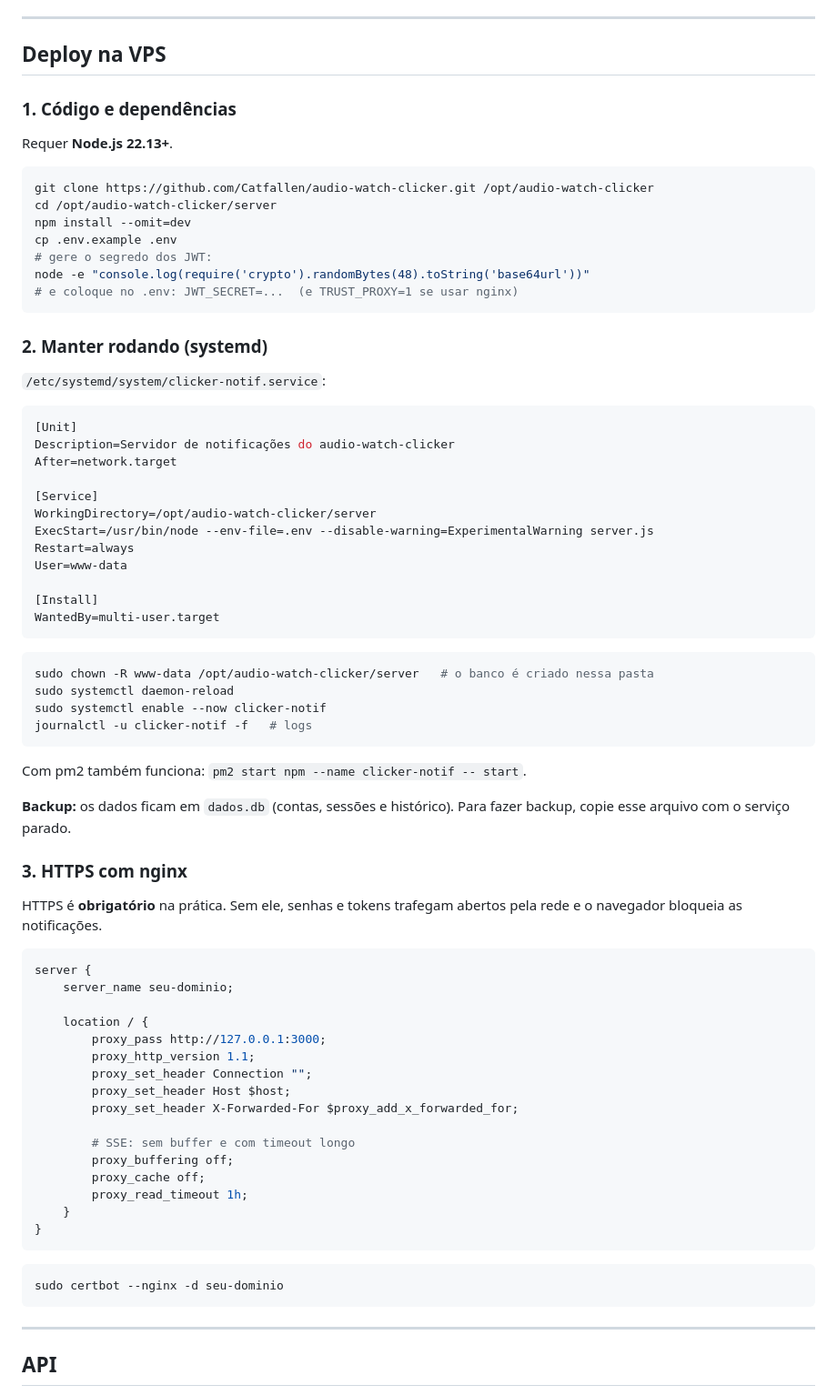
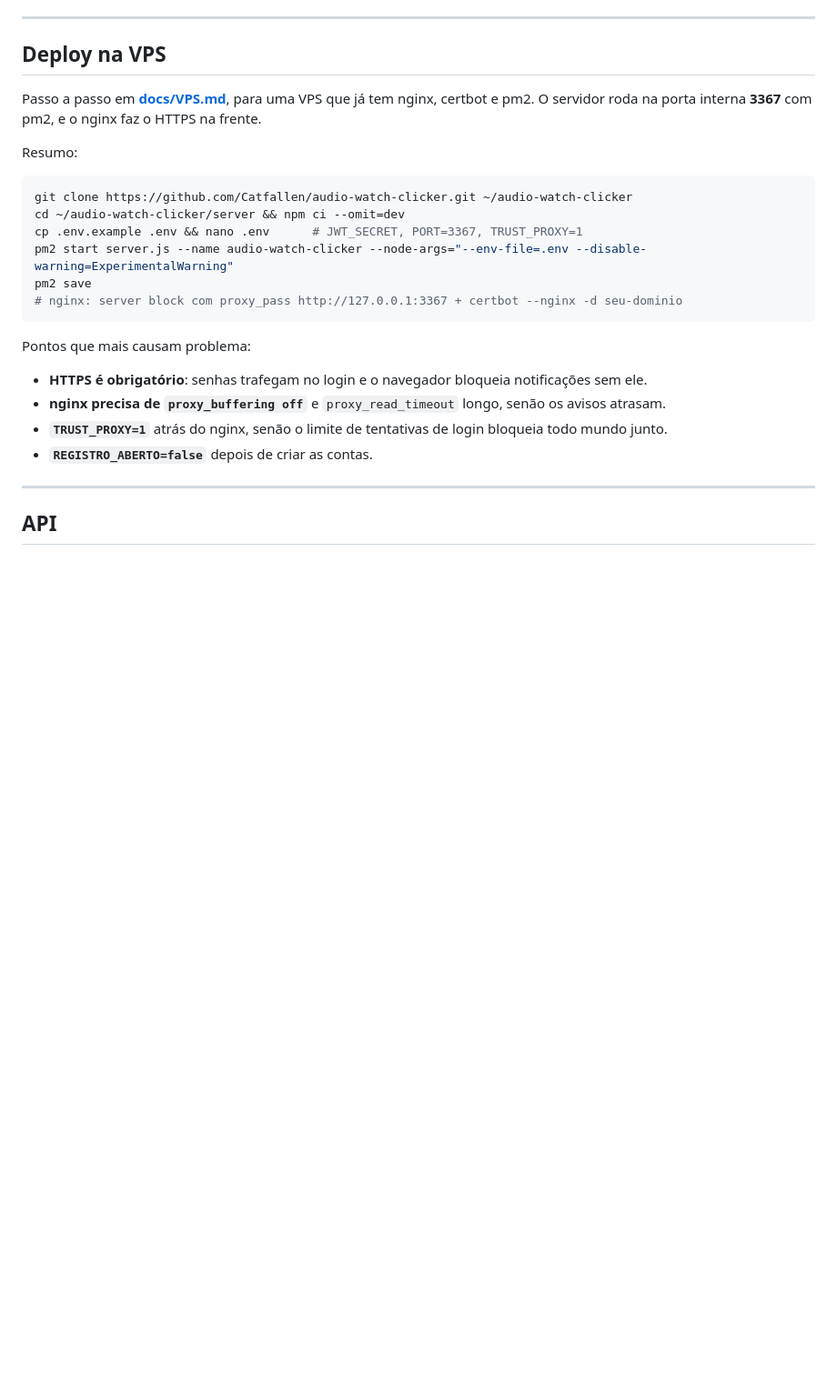
Before and after one commit to Catfallen/audio-watch-clicker, a Markdown page: README.md, the part around one of its changes. Shown at 91% size. GitHub-like rendering; blank space fills up the shorter version.

Commit message:
readme final vps

````diff
--- a/README.md
+++ b/README.md
@@ -321,76 +321,25 @@ npm run dev            # usa o .env e reinicia ao salvar
 
 ## Deploy na VPS
 
-### 1. Código e dependências
+Passo a passo em **[docs/VPS.md](docs/VPS.md)**, para uma VPS que já tem nginx, certbot e pm2. O servidor roda na porta interna **3367** com pm2, e o nginx faz o HTTPS na frente.
 
-Requer **Node.js 22.13+**.
+Resumo:
 
 ```bash
-git clone https://github.com/Catfallen/audio-watch-clicker.git /opt/audio-watch-clicker
-cd /opt/audio-watch-clicker/server
-npm install --omit=dev
-cp .env.example .env
-# gere o segredo dos JWT:
-node -e "console.log(require('crypto').randomBytes(48).toString('base64url'))"
-# e coloque no .env: JWT_SECRET=...  (e TRUST_PROXY=1 se usar nginx)
+git clone https://github.com/Catfallen/audio-watch-clicker.git ~/audio-watch-clicker
+cd ~/audio-watch-clicker/server && npm ci --omit=dev
+cp .env.example .env && nano .env      # JWT_SECRET, PORT=3367, TRUST_PROXY=1
+pm2 start server.js --name audio-watch-clicker --node-args="--env-file=.env --disable-warning=ExperimentalWarning"
+pm2 save
+# nginx: server block com proxy_pass http://127.0.0.1:3367 + certbot --nginx -d seu-dominio
 ```
 
-### 2. Manter rodando (systemd)
+Pontos que mais causam problema:
 
-`/etc/systemd/system/clicker-notif.service`:
-
-```ini
-[Unit]
-Description=Servidor de notificações do audio-watch-clicker
-After=network.target
-
-[Service]
-WorkingDirectory=/opt/audio-watch-clicker/server
-ExecStart=/usr/bin/node --env-file=.env --disable-warning=ExperimentalWarning server.js
-Restart=always
-User=www-data
-
-[Install]
-WantedBy=multi-user.target
-```
-
-```bash
-sudo chown -R www-data /opt/audio-watch-clicker/server   # o banco é criado nessa pasta
-sudo systemctl daemon-reload
-sudo systemctl enable --now clicker-notif
-journalctl -u clicker-notif -f   # logs
-```
-
-Com pm2 também funciona: `pm2 start npm --name clicker-notif -- start`.
-
-**Backup:** os dados ficam em `dados.db` (contas, sessões e histórico). Para fazer backup, copie esse arquivo com o serviço parado.
-
-### 3. HTTPS com nginx
-
-HTTPS é **obrigatório** na prática. Sem ele, senhas e tokens trafegam abertos pela rede e o navegador bloqueia as notificações.
-
-```nginx
-server {
-    server_name seu-dominio;
-
-    location / {
-        proxy_pass http://127.0.0.1:3000;
-        proxy_http_version 1.1;
-        proxy_set_header Connection "";
-        proxy_set_header Host $host;
-        proxy_set_header X-Forwarded-For $proxy_add_x_forwarded_for;
-
-        # SSE: sem buffer e com timeout longo
-        proxy_buffering off;
-        proxy_cache off;
-        proxy_read_timeout 1h;
-    }
-}
-```
-
-```bash
-sudo certbot --nginx -d seu-dominio
-```
+- **HTTPS é obrigatório**: senhas trafegam no login e o navegador bloqueia notificações sem ele.
+- **nginx precisa de `proxy_buffering off`** e `proxy_read_timeout` longo, senão os avisos atrasam.
+- **`TRUST_PROXY=1`** atrás do nginx, senão o limite de tentativas de login bloqueia todo mundo junto.
+- **`REGISTRO_ABERTO=false`** depois de criar as contas.
 
 ---
 
````
Also changed, not shown: other parts of README.md (+4 -2 lines), docs/VPS.md (added, +116 -0 lines).
